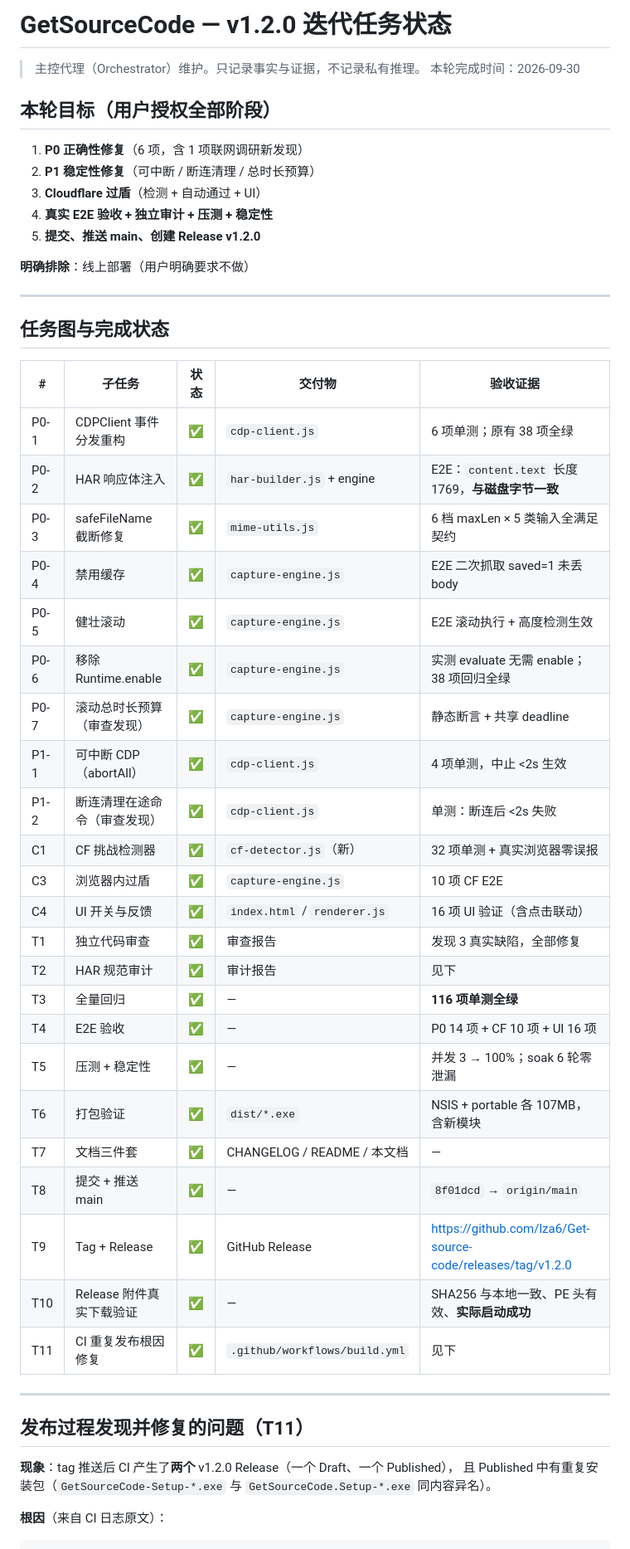
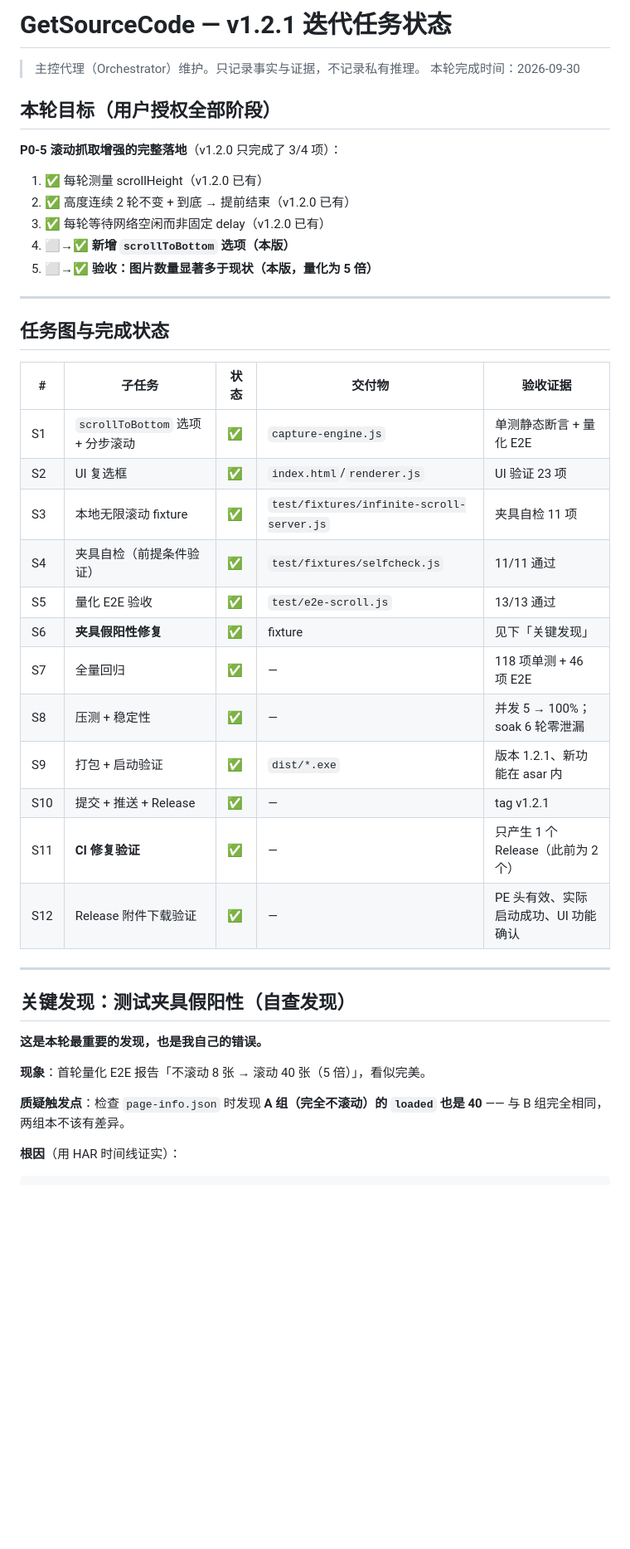
Before and after one commit to lza6/Get-source-code, a Markdown page: workflow_status.md, the part around one of its changes. Shown at 83% size. GitHub-like rendering; blank space fills up the shorter version.

````diff
--- a/workflow_status.md
+++ b/workflow_status.md
@@ -1,17 +1,16 @@
-# GetSourceCode — v1.2.0 迭代任务状态
+# GetSourceCode — v1.2.1 迭代任务状态
 
 > 主控代理（Orchestrator）维护。只记录事实与证据，不记录私有推理。
 > 本轮完成时间：2026-09-30
 
 ## 本轮目标（用户授权全部阶段）
 
-1. **P0 正确性修复**（6 项，含 1 项联网调研新发现）
-2. **P1 稳定性修复**（可中断 / 断连清理 / 总时长预算）
-3. **Cloudflare 过盾**（检测 + 自动通过 + UI）
-4. **真实 E2E 验收 + 独立审计 + 压测 + 稳定性**
-5. **提交、推送 main、创建 Release v1.2.0**
-
-**明确排除**：线上部署（用户明确要求不做）
+**P0-5 滚动抓取增强的完整落地**（v1.2.0 只完成了 3/4 项）：
+1. ✅ 每轮测量 scrollHeight（v1.2.0 已有）
+2. ✅ 高度连续 2 轮不变 + 到底 → 提前结束（v1.2.0 已有）
+3. ✅ 每轮等待网络空闲而非固定 delay（v1.2.0 已有）
+4. ⬜→✅ **新增 `scrollToBottom` 选项（本版）**
+5. ⬜→✅ **验收：图片数量显著多于现状（本版，量化为 5 倍）**
 
 ---
 
@@ -19,36 +18,29 @@
 
 | # | 子任务 | 状态 | 交付物 | 验收证据 |
 |---|--------|------|--------|---------|
-| P0-1 | CDPClient 事件分发重构 | ✅ | `cdp-client.js` | 6 项单测；原有 38 项全绿 |
-| P0-2 | HAR 响应体注入 | ✅ | `har-builder.js` + engine | E2E：`content.text` 长度 1769，**与磁盘字节一致** |
-| P0-3 | safeFileName 截断修复 | ✅ | `mime-utils.js` | 6 档 maxLen × 5 类输入全满足契约 |
-| P0-4 | 禁用缓存 | ✅ | `capture-engine.js` | E2E 二次抓取 saved=1 未丢 body |
-| P0-5 | 健壮滚动 | ✅ | `capture-engine.js` | E2E 滚动执行 + 高度检测生效 |
-| P0-6 | 移除 Runtime.enable | ✅ | `capture-engine.js` | 实测 evaluate 无需 enable；38 项回归全绿 |
-| P0-7 | 滚动总时长预算（审查发现） | ✅ | `capture-engine.js` | 静态断言 + 共享 deadline |
-| P1-1 | 可中断 CDP（abortAll） | ✅ | `cdp-client.js` | 4 项单测，中止 <2s 生效 |
-| P1-2 | 断连清理在途命令（审查发现） | ✅ | `cdp-client.js` | 单测：断连后 <2s 失败 |
-| C1 | CF 挑战检测器 | ✅ | `cf-detector.js`（新） | 32 项单测 + 真实浏览器零误报 |
-| C3 | 浏览器内过盾 | ✅ | `capture-engine.js` | 10 项 CF E2E |
-| C4 | UI 开关与反馈 | ✅ | `index.html` / `renderer.js` | 16 项 UI 验证（含点击联动） |
-| T1 | 独立代码审查 | ✅ | 审查报告 | 发现 3 真实缺陷，全部修复 |
-| T2 | HAR 规范审计 | ✅ | 审计报告 | 见下 |
-| T3 | 全量回归 | ✅ | — | **116 项单测全绿** |
-| T4 | E2E 验收 | ✅ | — | P0 14 项 + CF 10 项 + UI 16 项 |
-| T5 | 压测 + 稳定性 | ✅ | — | 并发 3 → 100%；soak 6 轮零泄漏 |
-| T6 | 打包验证 | ✅ | `dist/*.exe` | NSIS + portable 各 107MB，含新模块 |
-| T7 | 文档三件套 | ✅ | CHANGELOG / README / 本文档 | — |
-| T8 | 提交 + 推送 main | ✅ | — | `8f01dcd` → `origin/main` |
-| T9 | Tag + Release | ✅ | GitHub Release | https://github.com/lza6/Get-source-code/releases/tag/v1.2.0 |
-| T10 | Release 附件真实下载验证 | ✅ | — | SHA256 与本地一致、PE 头有效、**实际启动成功** |
-| T11 | CI 重复发布根因修复 | ✅ | `.github/workflows/build.yml` | 见下 |
+| S1 | `scrollToBottom` 选项 + 分步滚动 | ✅ | `capture-engine.js` | 单测静态断言 + 量化 E2E |
+| S2 | UI 复选框 | ✅ | `index.html`/`renderer.js` | UI 验证 23 项 |
+| S3 | 本地无限滚动 fixture | ✅ | `test/fixtures/infinite-scroll-server.js` | 夹具自检 11 项 |
+| S4 | 夹具自检（前提条件验证） | ✅ | `test/fixtures/selfcheck.js` | 11/11 通过 |
+| S5 | 量化 E2E 验收 | ✅ | `test/e2e-scroll.js` | 13/13 通过 |
+| S6 | **夹具假阳性修复** | ✅ | fixture | 见下「关键发现」 |
+| S7 | 全量回归 | ✅ | — | 118 项单测 + 46 项 E2E |
+| S8 | 压测 + 稳定性 | ✅ | — | 并发 5 → 100%；soak 6 轮零泄漏 |
+| S9 | 打包 + 启动验证 | ✅ | `dist/*.exe` | 版本 1.2.1、新功能在 asar 内 |
+| S10 | 提交 + 推送 + Release | ✅ | — | tag v1.2.1 |
+| S11 | **CI 修复验证** | ✅ | — | 只产生 1 个 Release（此前为 2 个）|
+| S12 | Release 附件下载验证 | ✅ | — | PE 头有效、实际启动成功、UI 功能确认 |
 
 ---
 
-## 发布过程发现并修复的问题（T11）
+## 关键发现：测试夹具假阳性（自查发现）
 
-**现象**：tag 推送后 CI 产生了**两个** v1.2.0 Release（一个 Draft、一个 Published），
-且 Published 中有重复安装包（`GetSourceCode-Setup-*.exe` 与 `GetSourceCode.Setup-*.exe` 同内容异名）。
+**这是本轮最重要的发现，也是我自己的错误。**
 
-**根因**（来自 CI 日志原文）：
+**现象**：首轮量化 E2E 报告「不滚动 8 张 → 滚动 40 张（5 倍）」，看似完美。
+
+**质疑触发点**：检查 `page-info.json` 时发现 **A 组（完全不滚动）的 `loaded` 也是 40** ——
+与 B 组完全相同，两组本不该有差异。
+
+**根因**（用 HAR 时间线证实）：
 ```
````
Also changed, not shown: other parts of workflow_status.md (+55 -108 lines).
